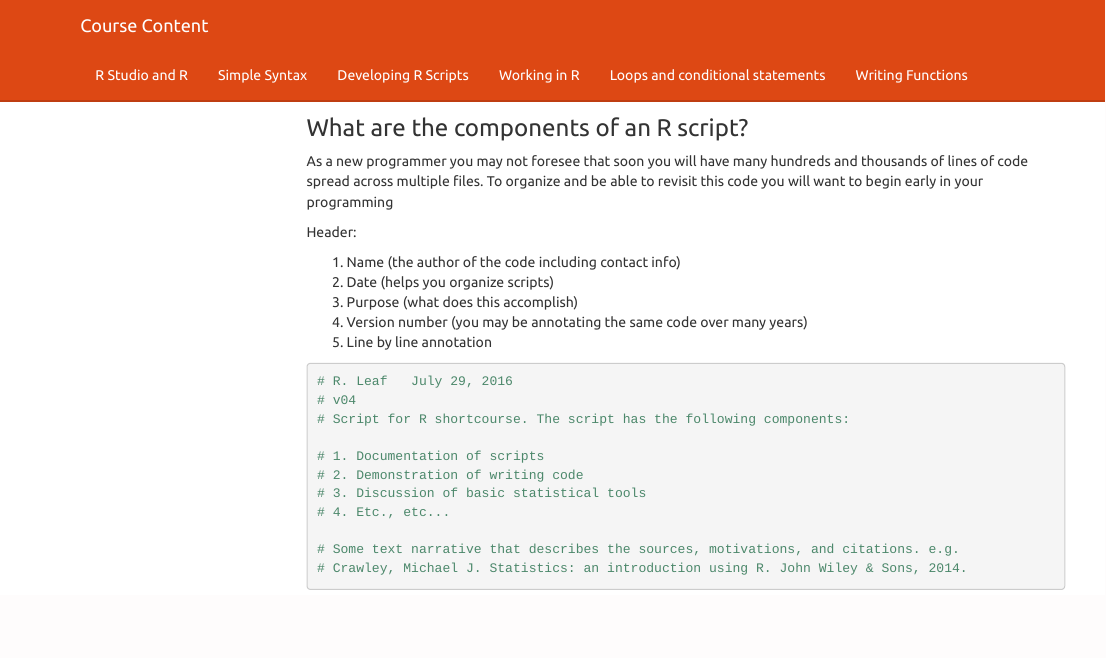
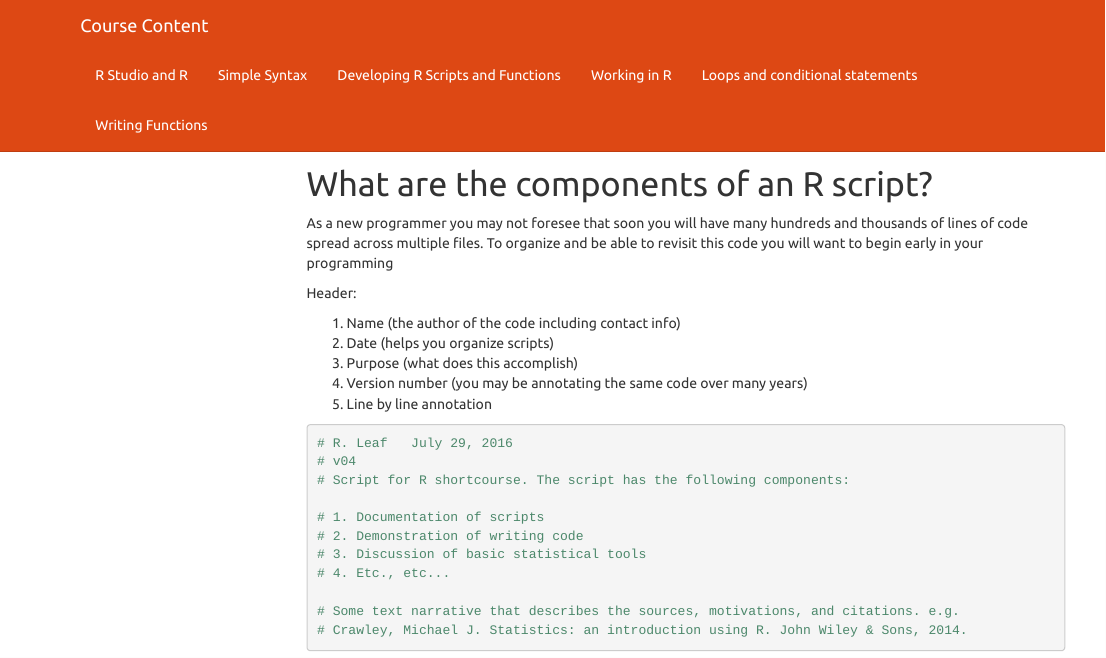
Before and after one commit to rtleaf/R-shortcourse, an R Markdown document (03.01.developing R scripts.rmd): the page in a window 1100 px wide, from its top. Rendered offline with R 4.5, knitr and Pandoc, with nearby package versions; code that draws random numbers runs with fixed seeds of ours; menus at the side of the page are left out.

Commit message:
Add files via upload

```diff
--- a/03.01.developing R scripts.rmd
+++ b/03.01.developing R scripts.rmd
@@ -8,7 +8,7 @@ output:
     toc: yes
     toc_depth: '3'
 ---
-### What are the components of an R script?
+# What are the components of an R script?
 
 As a new programmer you may not foresee that soon you will have many hundreds and thousands of lines of code spread across multiple files. To organize and be able to revisit this code you will want to begin early in your programming
 
--- a/_site.yml
+++ b/_site.yml
@@ -7,7 +7,7 @@ navbar:
       href: 01.RStudio.and.R.html
     - text: "Simple Syntax"
       href: 02.Getting.Started.html
-    - text: "Developing R Scripts"
+    - text: "Developing R Scripts and Functions"
       href: 03.01.developing-R-scripts.html
     - text: "Working in R"
       href: 03.Working.html
```
Also changed, not shown: 01.RStudio.and.R.html, 02.Getting.Started.html, 03.01.developing-R-scripts.html, 03.Working.html, 04.Funct.html, 05.Developing.html, 06.Parametric.html, 03.01.developing R scripts.rmd (2 more changed lines), 1 other file.
